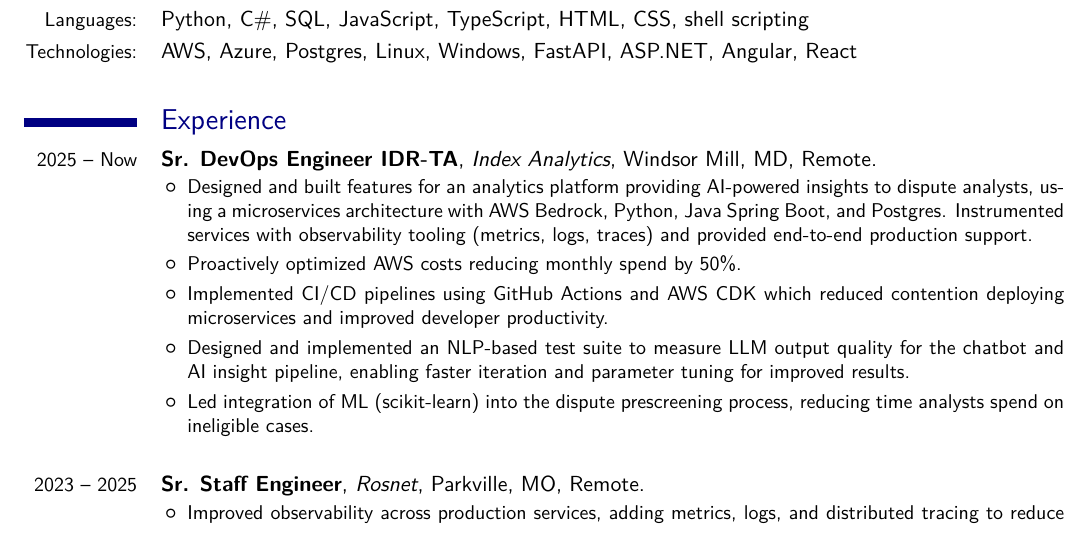
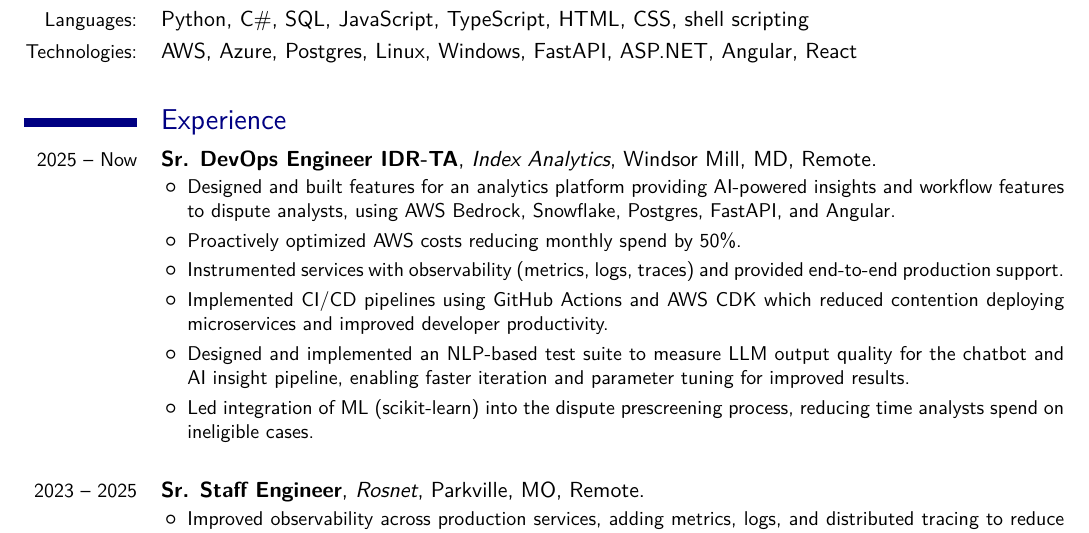
Before and after one commit to sethreno/resume, a LaTeX CV (src/resume.tex): part of page 1 of 2, cut so that both start at the same text. Compiled offline with XeLaTeX; a missing font is replaced by an installed copy or a similar font.

Commit message:
Tweak index experience

```diff
--- a/src/resume.tex
+++ b/src/resume.tex
@@ -67,13 +67,14 @@
 {2025 -- Now} {Sr. DevOps Engineer IDR-TA}{Index Analytics}{Windsor Mill, MD}{Remote}{
 		\begin{itemize}
 			\item
-				Designed and built features for an analytics platform providing AI-powered
-				insights to dispute analysts, using a microservices architecture with AWS
-				Bedrock, Python, Java Spring Boot, and Postgres. Instrumented services with
-				observability tooling (metrics, logs, traces) and provided end-to-end
-				production support.
+				Designed and built features for an analytics platform providing
+				AI-powered insights and workflow features to dispute analysts,
+				using AWS Bedrock, Snowflake, Postgres, FastAPI, and Angular.
 			\item
 				Proactively optimized AWS costs reducing monthly spend by 50\%.
+			\item
+				Instrumented services with observability (metrics, logs,
+				traces) and provided end-to-end production support.
 			\item
 				Implemented CI/CD pipelines using GitHub Actions and AWS CDK
 				which reduced contention deploying microservices and improved
```
Also changed, not shown: output/resume.pdf, output/resume.png.
